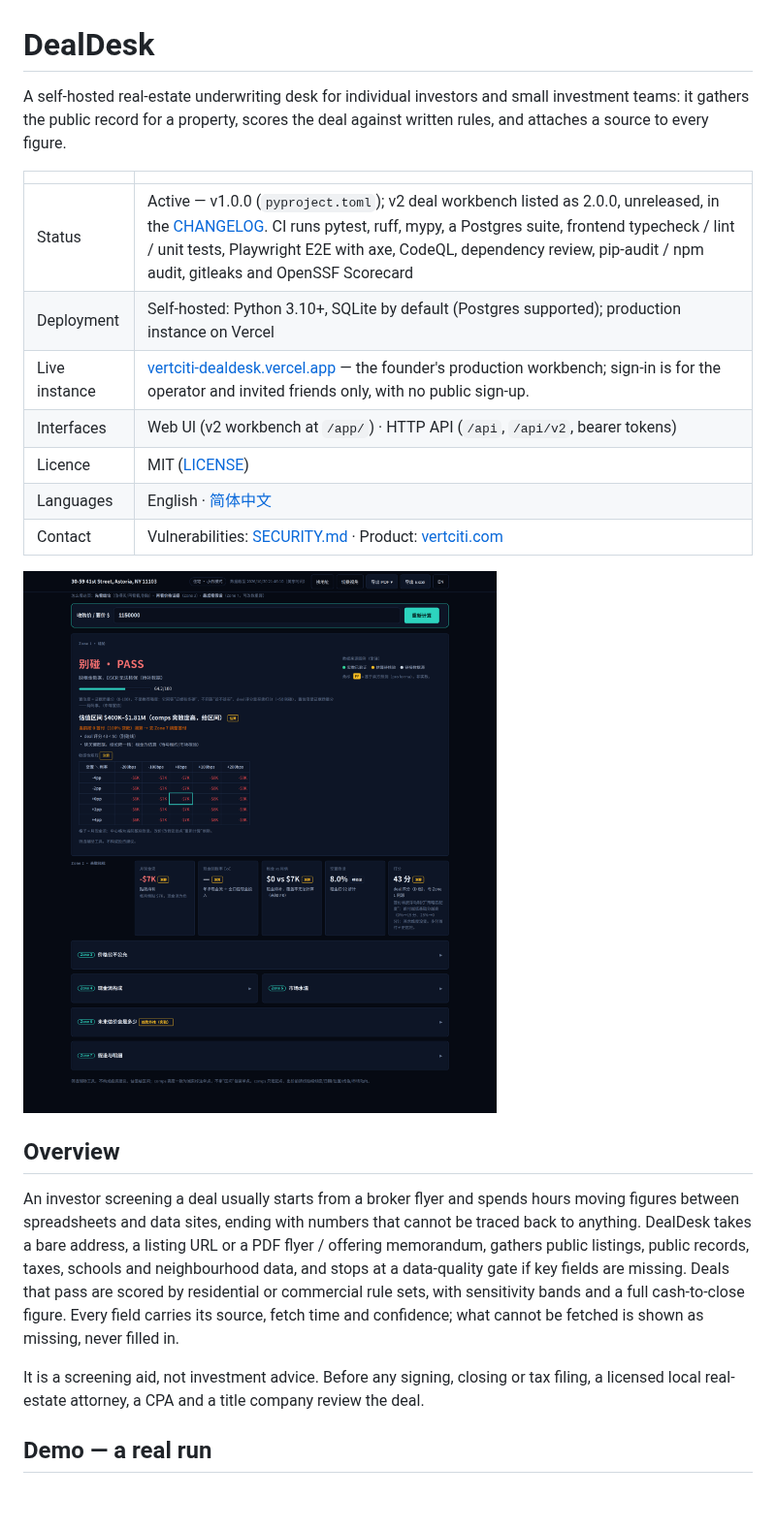
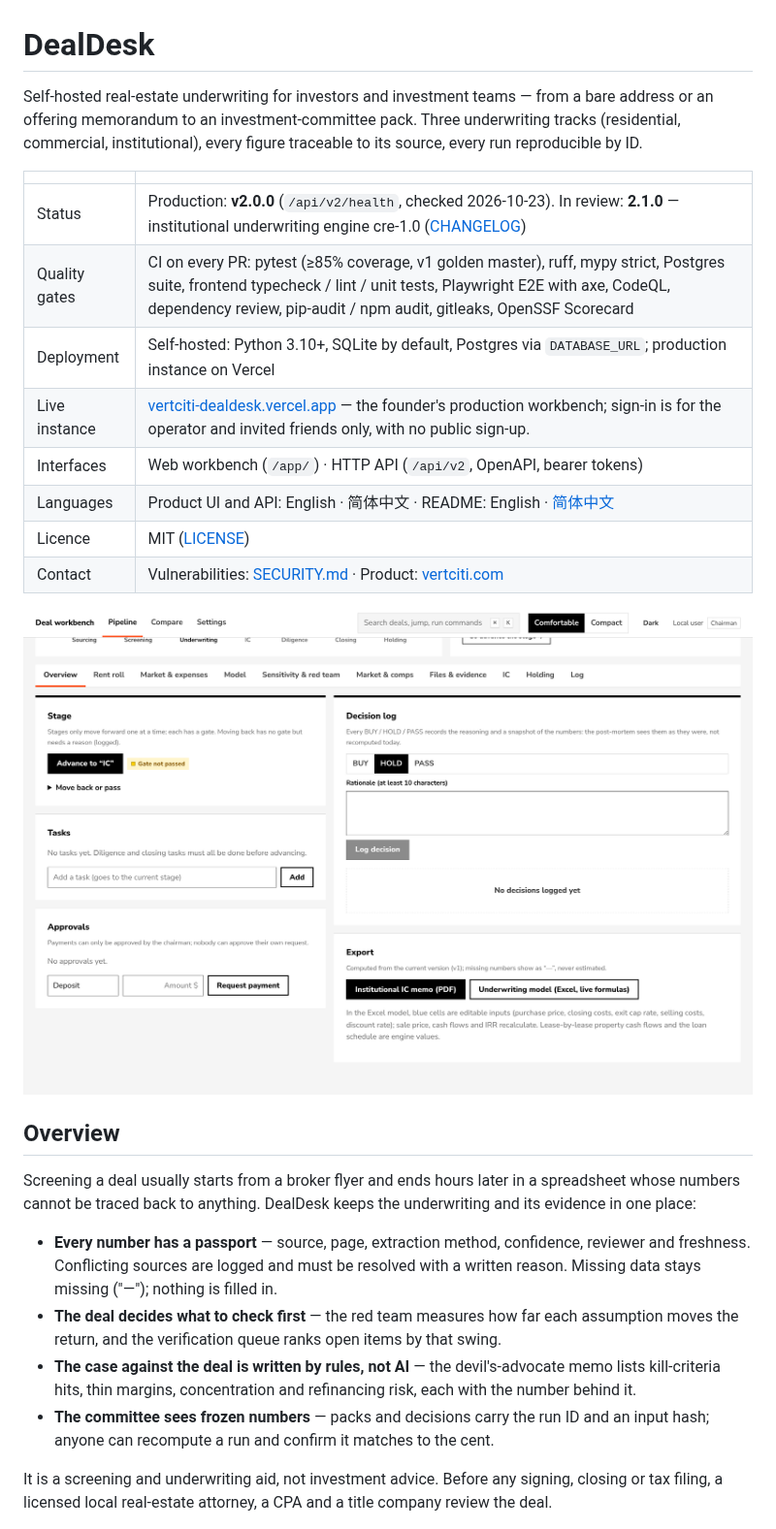
Before and after one commit to HUIIIM/vertciti-dealdesk, a Markdown page: README.md, the part around one of its changes. Shown at 97% size. GitHub-like rendering; pictures changed too: assets/v2-deal.png (added); blank space fills up the shorter version.

```diff
--- a/README.md
+++ b/README.md
@@ -1,31 +1,37 @@
 # DealDesk
 
-A self-hosted real-estate underwriting desk for individual investors and small investment teams: it gathers
-the public record for a property, scores the deal against written rules, and attaches a source to every figure.
+Self-hosted real-estate underwriting for investors and investment teams — from a bare address or an offering
+memorandum to an investment-committee pack. Three underwriting tracks (residential, commercial, institutional),
+every figure traceable to its source, every run reproducible by ID.
 
 | | |
 |---|---|
-| Status | Active — v1.0.0 (`pyproject.toml`); v2 deal workbench listed as 2.0.0, unreleased, in the [CHANGELOG](CHANGELOG.md). CI runs pytest, ruff, mypy, a Postgres suite, frontend typecheck / lint / unit tests, Playwright E2E with axe, CodeQL, dependency review, pip-audit / npm audit, gitleaks and OpenSSF Scorecard |
-| Deployment | Self-hosted: Python 3.10+, SQLite by default (Postgres supported); production instance on Vercel |
+| Status | Production: **v2.0.0** (`/api/v2/health`, checked 2026-10-23). In review: **2.1.0** — institutional underwriting engine cre-1.0 ([CHANGELOG](CHANGELOG.md)) |
+| Quality gates | CI on every PR: pytest (≥85% coverage, v1 golden master), ruff, mypy strict, Postgres suite, frontend typecheck / lint / unit tests, Playwright E2E with axe, CodeQL, dependency review, pip-audit / npm audit, gitleaks, OpenSSF Scorecard |
+| Deployment | Self-hosted: Python 3.10+, SQLite by default, Postgres via `DATABASE_URL`; production instance on Vercel |
 | Live instance | [vertciti-dealdesk.vercel.app](https://vertciti-dealdesk.vercel.app/app/) — the founder's production workbench; sign-in is for the operator and invited friends only, with no public sign-up. |
-| Interfaces | Web UI (v2 workbench at `/app/`) · HTTP API (`/api`, `/api/v2`, bearer tokens) |
+| Interfaces | Web workbench (`/app/`) · HTTP API (`/api/v2`, OpenAPI, bearer tokens) |
+| Languages | Product UI and API: English · 简体中文 · README: English · [简体中文](README.zh.md) |
 | Licence | MIT ([LICENSE](LICENSE)) |
-| Languages | English · [简体中文](README.zh.md) |
 | Contact | Vulnerabilities: [SECURITY.md](SECURITY.md) · Product: [vertciti.com](https://vertciti.com) |
 
-![DealDesk decision sheet for a real Astoria, NY duplex: verdict, deal score and confidence](https://raw.githubusercontent.com/HUIIIM/vertciti-dealdesk/main/assets/ui-intake.png)
+![DealDesk deal page: verdict, kill criteria, verification progress and "verify first" queue for an office acquisition](https://raw.githubusercontent.com/HUIIIM/vertciti-dealdesk/main/assets/v2-deal.png)
 
 ## Overview
 
-An investor screening a deal usually starts from a broker flyer and spends hours moving figures between
-spreadsheets and data sites, ending with numbers that cannot be traced back to anything. DealDesk takes a bare
-address, a listing URL or a PDF flyer / offering memorandum, gathers public listings, public records, taxes,
-schools and neighbourhood data, and stops at a data-quality gate if key fields are missing. Deals that pass are
-scored by residential or commercial rule sets, with sensitivity bands and a full cash-to-close figure. Every
-field carries its source, fetch time and confidence; what cannot be fetched is shown as missing, never filled in.
+Screening a deal usually starts from a broker flyer and ends hours later in a spreadsheet whose numbers cannot
+be traced back to anything. DealDesk keeps the underwriting and its evidence in one place:
 
-It is a screening aid, not investment advice. Before any signing, closing or tax filing, a licensed local
-real-estate attorney, a CPA and a title company review the deal.
+- **Every number has a passport** — source, page, extraction method, confidence, reviewer and freshness.
+  Conflicting sources are logged and must be resolved with a written reason. Missing data stays missing
+  ("—"); nothing is filled in.
+- **The deal decides what to check first** — the red team measures how far each assumption moves the return,
+  and the verification queue ranks open items by that swing.
+- **The case against the deal is written by rules, not AI** — the devil's-advocate memo lists kill-criteria hits,
+  thin margins, concentration and refinancing risk, each with the number behind it.
+- **The committee sees frozen numbers** — packs and decisions carry the run ID and an input hash; anyone can
+  recompute a run and confirm it matches to the cent.
 
-## Demo — a real run
+It is a screening and underwriting aid, not investment advice. Before any signing, closing or tax filing, a
+licensed local real-estate attorney, a CPA and a title company review the deal.
 
```
Also changed, not shown: other parts of README.md (+69 -85 lines), README.zh.md (+84 -96 lines), assets/ASSETS.md (+13 -0 lines), assets/v2-dev-model.png (added), assets/v2-mf-unitmix.png (added), assets/v2-office-model.png (added), assets/v2-pipeline.png (added), assets/v2-redteam.png (added).
